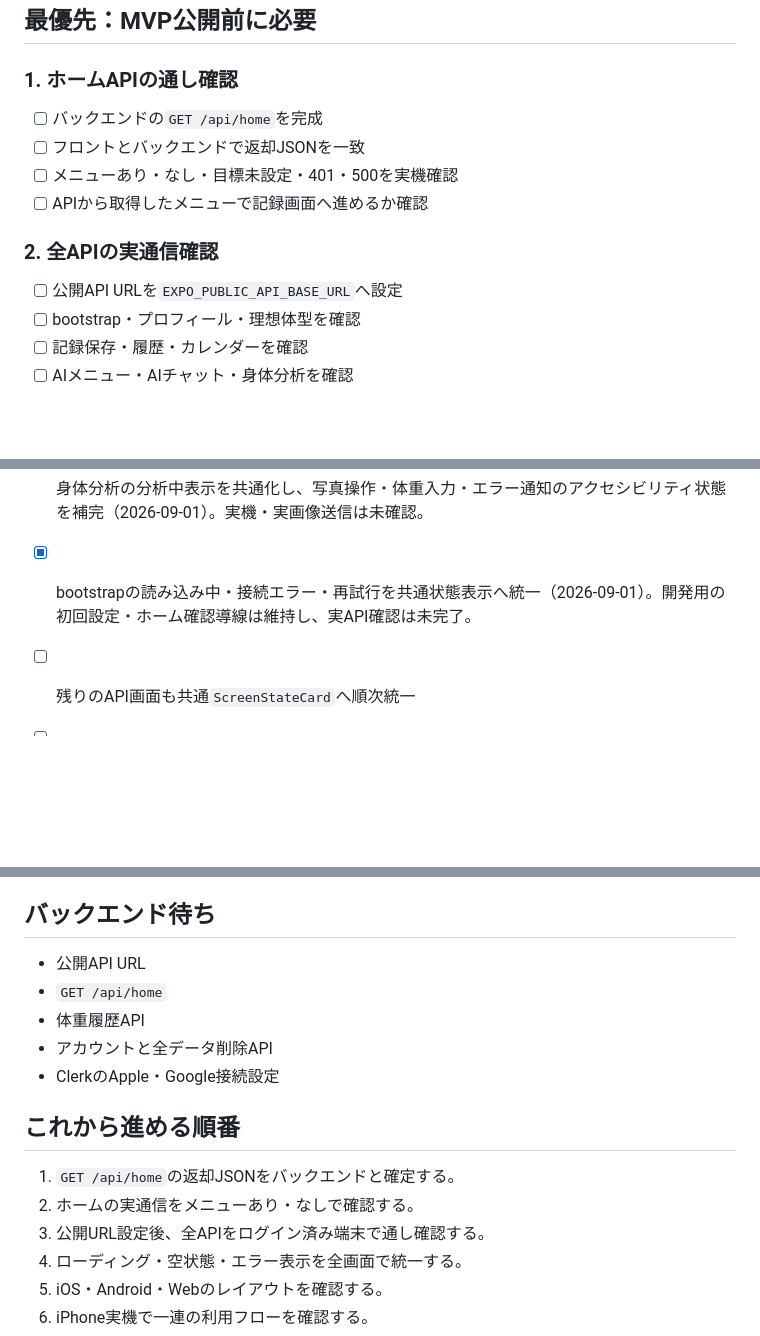
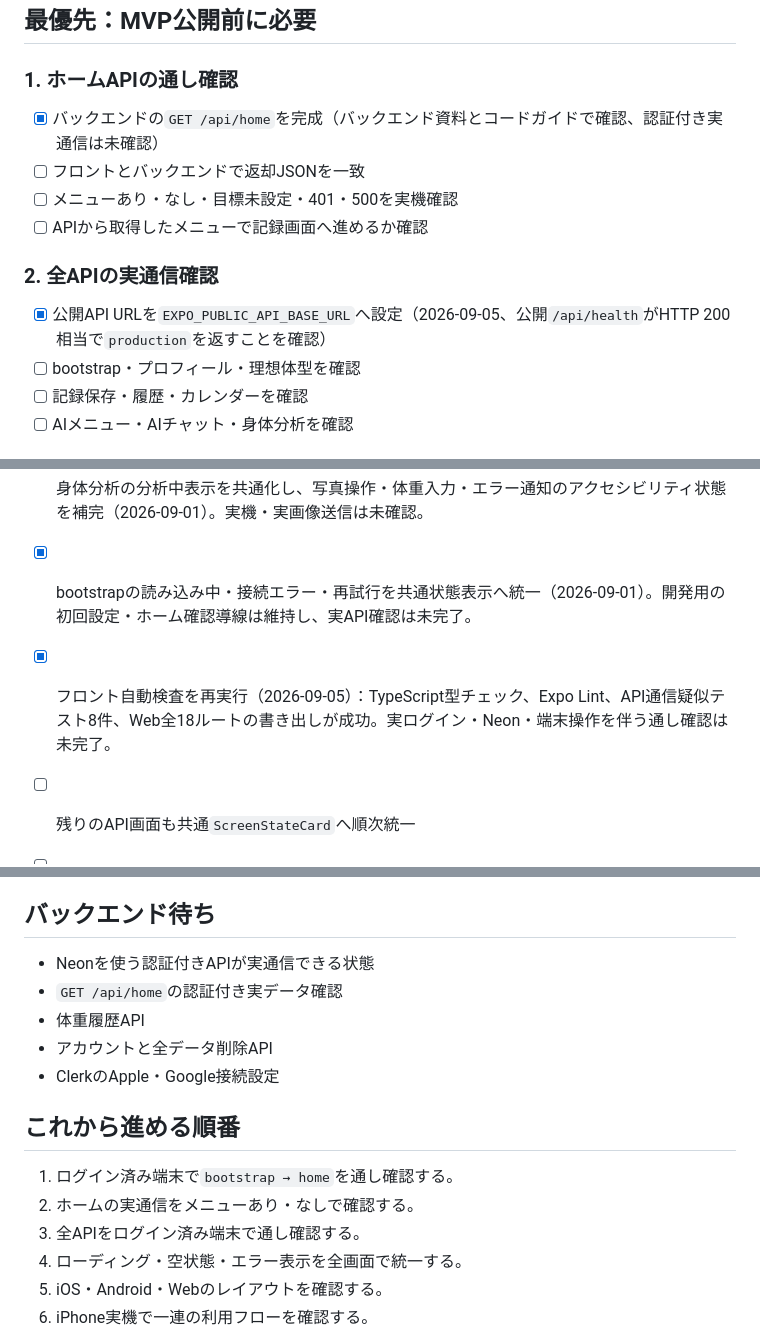
Before and after one commit to kokura-yuta/kintore-pass, a Markdown page: FRONTEND_ROADMAP.md, 3 parts joined by grey strips. Drawn GitHub-style; blank space fills up the shorter version.

```diff
--- a/FRONTEND_ROADMAP.md
+++ b/FRONTEND_ROADMAP.md
@@ -41,14 +41,14 @@
 
 ### 1. ホームAPIの通し確認
 
-- [ ] バックエンドの`GET /api/home`を完成
+- [x] バックエンドの`GET /api/home`を完成（バックエンド資料とコードガイドで確認、認証付き実通信は未確認）
 - [ ] フロントとバックエンドで返却JSONを一致
 - [ ] メニューあり・なし・目標未設定・401・500を実機確認
 - [ ] APIから取得したメニューで記録画面へ進めるか確認
 
 ### 2. 全APIの実通信確認
 
-- [ ] 公開API URLを`EXPO_PUBLIC_API_BASE_URL`へ設定
+- [x] 公開API URLを`EXPO_PUBLIC_API_BASE_URL`へ設定（2026-09-05、公開`/api/health`がHTTP 200相当で`production`を返すことを確認）
 - [ ] bootstrap・プロフィール・理想体型を確認
 - [ ] 記録保存・履歴・カレンダーを確認
 - [ ] AIメニュー・AIチャット・身体分析を確認
@@ -70,6 +70,7 @@
 - [x] AIメニューの保存済みデータ取得中・生成中・取得エラー・再試行を共通状態表示へ統一（2026-09-01）。実API確認は未完了。
 - [x] 身体分析の分析中表示を共通化し、写真操作・体重入力・エラー通知のアクセシビリティ状態を補完（2026-09-01）。実機・実画像送信は未確認。
 - [x] bootstrapの読み込み中・接続エラー・再試行を共通状態表示へ統一（2026-09-01）。開発用の初回設定・ホーム確認導線は維持し、実API確認は未完了。
+- [x] フロント自動検査を再実行（2026-09-05）：TypeScript型チェック、Expo Lint、API通信疑似テスト8件、Web全18ルートの書き出しが成功。実ログイン・Neon・端末操作を伴う通し確認は未完了。
 
 - [ ] 残りのAPI画面も共通`ScreenStateCard`へ順次統一
 - [ ] オフライン表示
@@ -79,17 +80,17 @@
 
 ## バックエンド待ち
 
-- 公開API URL
-- `GET /api/home`
+- Neonを使う認証付きAPIが実通信できる状態
+- `GET /api/home`の認証付き実データ確認
 - 体重履歴API
 - アカウントと全データ削除API
 - ClerkのApple・Google接続設定
 
 ## これから進める順番
 
-1. `GET /api/home`の返却JSONをバックエンドと確定する。
+1. ログイン済み端末で`bootstrap → home`を通し確認する。
 2. ホームの実通信をメニューあり・なしで確認する。
-3. 公開URL設定後、全APIをログイン済み端末で通し確認する。
+3. 全APIをログイン済み端末で通し確認する。
 4. ローディング・空状態・エラー表示を全画面で統一する。
 5. iOS・Android・Webのレイアウトを確認する。
 6. iPhone実機で一連の利用フローを確認する。
```
Also changed, not shown: FRONTEND_PROGRESS.md (+24 -14 lines).
